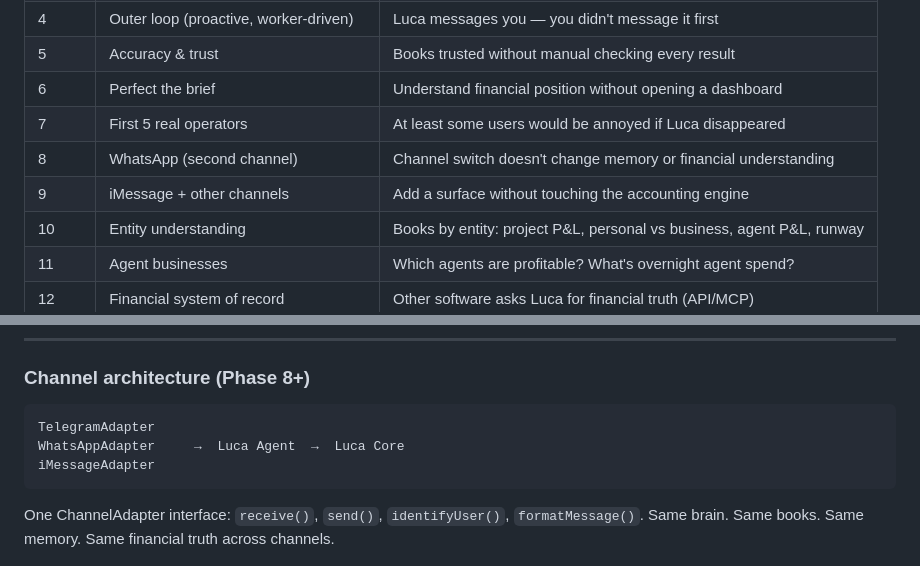
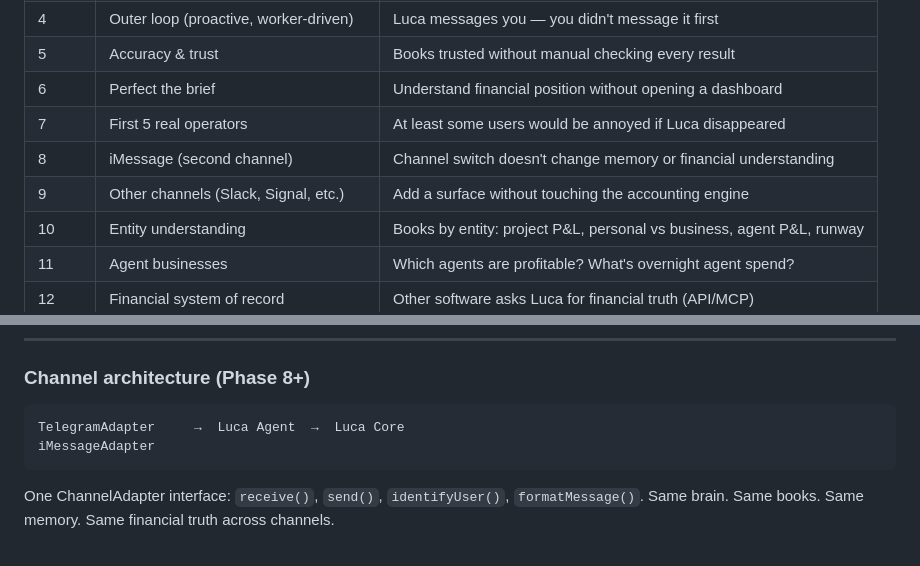
Before and after one commit to danbuildss/luca, a Markdown page: notes.md, 2 parts joined by grey strips. Drawn GitHub-style.

Commit message:
Notes: update channel roadmap — Telegram then iMessage, no WhatsApp
Co-Authored-By: Claude Sonnet 4.6 <noreply@anthropic.com>
Claude-Session: https://claude.ai/code/session_01KqcPsn2HCGWiE2FTmHKYEQ

````diff
--- a/notes.md
+++ b/notes.md
@@ -89,8 +89,8 @@ When asked outside its domain, Luca says: *"That isn't my job."*
 | 5 | Accuracy & trust | Books trusted without manual checking every result |
 | 6 | Perfect the brief | Understand financial position without opening a dashboard |
 | 7 | First 5 real operators | At least some users would be annoyed if Luca disappeared |
-| 8 | WhatsApp (second channel) | Channel switch doesn't change memory or financial understanding |
-| 9 | iMessage + other channels | Add a surface without touching the accounting engine |
+| 8 | iMessage (second channel) | Channel switch doesn't change memory or financial understanding |
+| 9 | Other channels (Slack, Signal, etc.) | Add a surface without touching the accounting engine |
 | 10 | Entity understanding | Books by entity: project P&L, personal vs business, agent P&L, runway |
 | 11 | Agent businesses | Which agents are profitable? What's overnight agent spend? |
 | 12 | Financial system of record | Other software asks Luca for financial truth (API/MCP) |
@@ -122,8 +122,7 @@ Brief is channel-independent. Arrives wherever the operator is.
 
 ### Channel architecture (Phase 8+)
 ```
-TelegramAdapter
-WhatsAppAdapter     →  Luca Agent  →  Luca Core
+TelegramAdapter     →  Luca Agent  →  Luca Core
 iMessageAdapter
 ```
 
````
